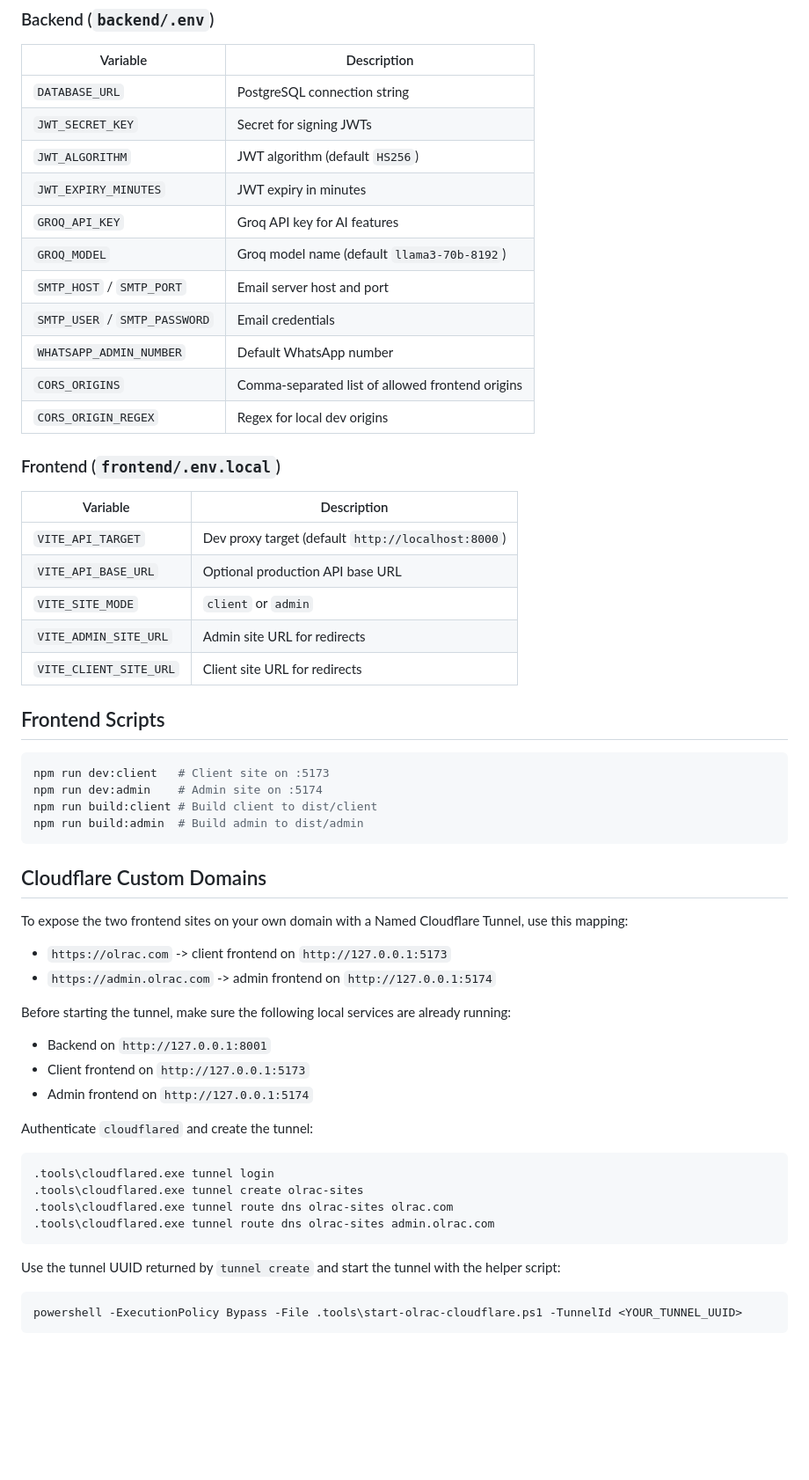
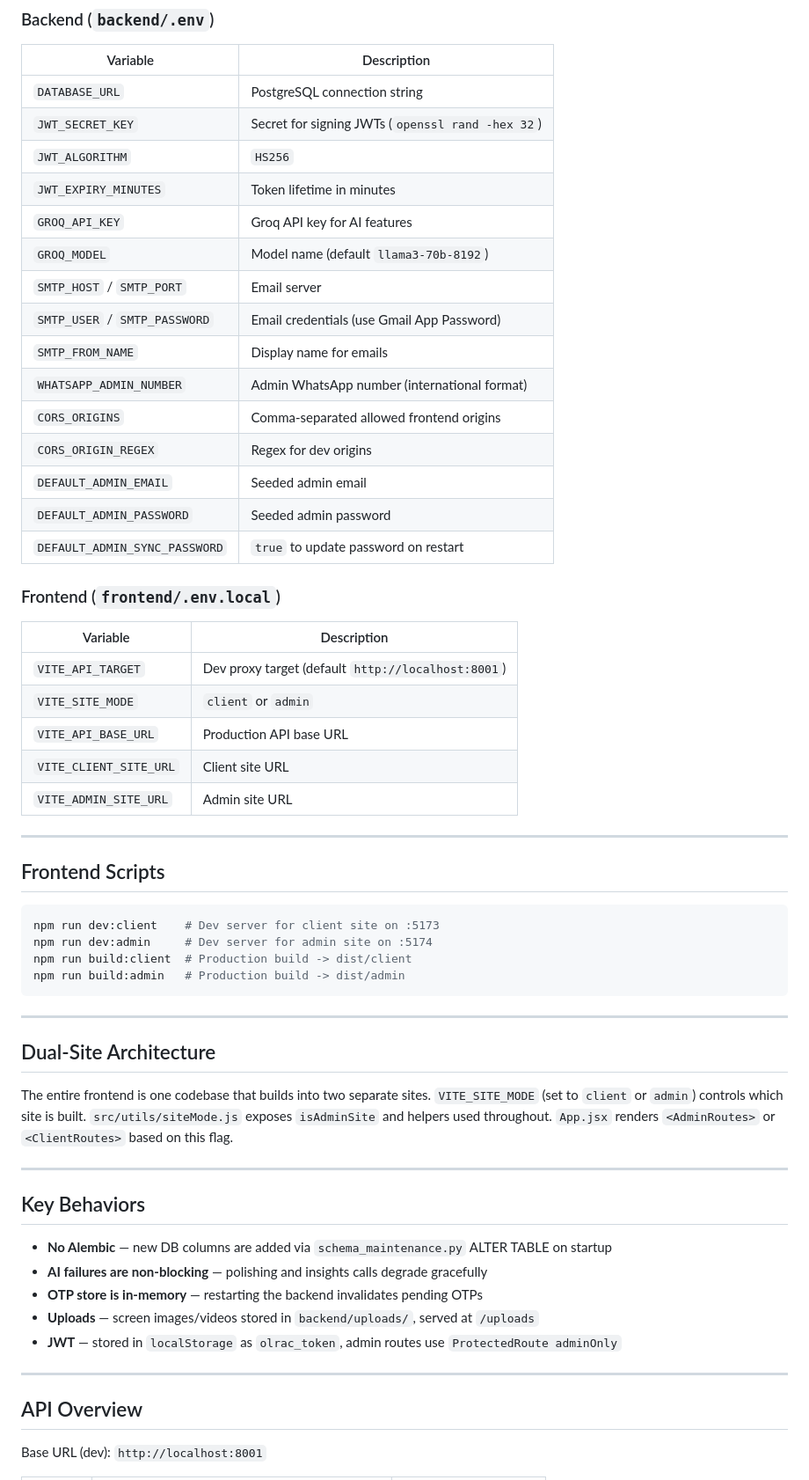
Before and after one commit to roshannandhu/Olrac, a Markdown page: README.md, the part around one of its changes. Shown at 88% size. Drawn GitHub-style; blank space fills up the shorter version.

````diff
--- a/README.md
+++ b/README.md
@@ -108,59 +142,59 @@ Open admin site: `http://localhost:5174`
 | `DATABASE_URL` | PostgreSQL connection string |
-| `JWT_SECRET_KEY` | Secret for signing JWTs |
-| `JWT_ALGORITHM` | JWT algorithm (default `HS256`) |
-| `JWT_EXPIRY_MINUTES` | JWT expiry in minutes |
+| `JWT_SECRET_KEY` | Secret for signing JWTs (`openssl rand -hex 32`) |
+| `JWT_ALGORITHM` | `HS256` |
+| `JWT_EXPIRY_MINUTES` | Token lifetime in minutes |
 | `GROQ_API_KEY` | Groq API key for AI features |
-| `GROQ_MODEL` | Groq model name (default `llama3-70b-8192`) |
-| `SMTP_HOST` / `SMTP_PORT` | Email server host and port |
-| `SMTP_USER` / `SMTP_PASSWORD` | Email credentials |
-| `WHATSAPP_ADMIN_NUMBER` | Default WhatsApp number |
-| `CORS_ORIGINS` | Comma-separated list of allowed frontend origins |
-| `CORS_ORIGIN_REGEX` | Regex for local dev origins |
+| `GROQ_MODEL` | Model name (default `llama3-70b-8192`) |
+| `SMTP_HOST` / `SMTP_PORT` | Email server |
+| `SMTP_USER` / `SMTP_PASSWORD` | Email credentials (use Gmail App Password) |
+| `SMTP_FROM_NAME` | Display name for emails |
+| `WHATSAPP_ADMIN_NUMBER` | Admin WhatsApp number (international format) |
+| `CORS_ORIGINS` | Comma-separated allowed frontend origins |
+| `CORS_ORIGIN_REGEX` | Regex for dev origins |
+| `DEFAULT_ADMIN_EMAIL` | Seeded admin email |
+| `DEFAULT_ADMIN_PASSWORD` | Seeded admin password |
+| `DEFAULT_ADMIN_SYNC_PASSWORD` | `true` to update password on restart |
 
 ### Frontend (`frontend/.env.local`)
 
 | Variable | Description |
-| --- | --- |
-| `VITE_API_TARGET` | Dev proxy target (default `http://localhost:8000`) |
-| `VITE_API_BASE_URL` | Optional production API base URL |
+|----------|-------------|
+| `VITE_API_TARGET` | Dev proxy target (default `http://localhost:8001`) |
 | `VITE_SITE_MODE` | `client` or `admin` |
-| `VITE_ADMIN_SITE_URL` | Admin site URL for redirects |
-| `VITE_CLIENT_SITE_URL` | Client site URL for redirects |
+| `VITE_API_BASE_URL` | Production API base URL |
+| `VITE_CLIENT_SITE_URL` | Client site URL |
+| `VITE_ADMIN_SITE_URL` | Admin site URL |
+
+---
 
 ## Frontend Scripts
 
 ```bash
-npm run dev:client   # Client site on :5173
-npm run dev:admin    # Admin site on :5174
-npm run build:client # Build client to dist/client
-npm run build:admin  # Build admin to dist/admin
+npm run dev:client    # Dev server for client site on :5173
+npm run dev:admin     # Dev server for admin site on :5174
+npm run build:client  # Production build -> dist/client
+npm run build:admin   # Production build -> dist/admin
 ```
 
-## Cloudflare Custom Domains
+---
 
-To expose the two frontend sites on your own domain with a Named Cloudflare Tunnel, use this mapping:
+## Dual-Site Architecture
 
-- `https://olrac.com` -> client frontend on `http://127.0.0.1:5173`
-- `https://admin.olrac.com` -> admin frontend on `http://127.0.0.1:5174`
+The entire frontend is one codebase that builds into two separate sites. `VITE_SITE_MODE` (set to `client` or `admin`) controls which site is built. `src/utils/siteMode.js` exposes `isAdminSite` and helpers used throughout. `App.jsx` renders `<AdminRoutes>` or `<ClientRoutes>` based on this flag.
 
-Before starting the tunnel, make sure the following local services are already running:
+---
 
-- Backend on `http://127.0.0.1:8001`
-- Client frontend on `http://127.0.0.1:5173`
-- Admin frontend on `http://127.0.0.1:5174`
+## Key Behaviors
 
-Authenticate `cloudflared` and create the tunnel:
+- **No Alembic** — new DB columns are added via `schema_maintenance.py` ALTER TABLE on startup
+- **AI failures are non-blocking** — polishing and insights calls degrade gracefully
+- **OTP store is in-memory** — restarting the backend invalidates pending OTPs
+- **Uploads** — screen images/videos stored in `backend/uploads/`, served at `/uploads`
+- **JWT** — stored in `localStorage` as `olrac_token`, admin routes use `ProtectedRoute adminOnly`
 
-```powershell
-.tools\cloudflared.exe tunnel login
-.tools\cloudflared.exe tunnel create olrac-sites
-.tools\cloudflared.exe tunnel route dns olrac-sites olrac.com
-.tools\cloudflared.exe tunnel route dns olrac-sites admin.olrac.com
-```
+---
 
-Use the tunnel UUID returned by `tunnel create` and start the tunnel with the helper script:
+## API Overview
 
-```powershell
-powershell -ExecutionPolicy Bypass -File .tools\start-olrac-cloudflare.ps1 -TunnelId <YOUR_TUNNEL_UUID>
-```
+Base URL (dev): `http://localhost:8001`
 
````
Also changed, not shown: other parts of README.md (+130 -150 lines).
